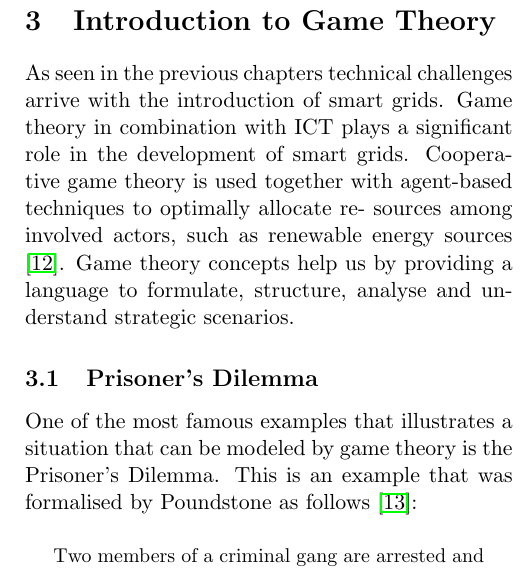
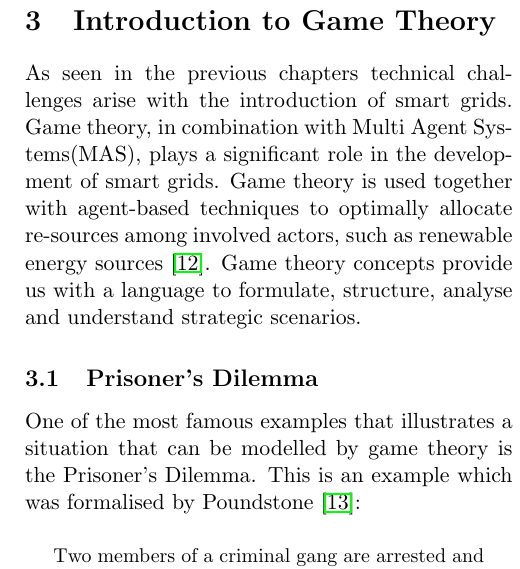
Before and after one commit to sanderploegsma/ti3706, a LaTeX document (paper.tex, which reads chapters/game_theory_intro.tex): part of one column of page 5 of 12, cut so that both start at the same text. Compiled offline with pdfLaTeX.

Commit message:
Minor changes in the Introduction

```diff
--- a/chapters/game_theory_intro.tex
+++ b/chapters/game_theory_intro.tex
@@ -1,9 +1,9 @@
 \section{Introduction to Game Theory}
-As seen in the previous chapters technical challenges arrive with the introduction of smart grids. Game theory in combination with ICT plays a significant role in the development of smart grids. Cooperative game theory is used together with agent-based techniques to optimally allocate re- sources among involved actors, such as renewable energy sources \cite{nguyen2013game}. Game theory concepts help us by providing a language to formulate, structure, analyse and understand strategic scenarios.
+As seen in the previous chapters technical challenges arise with the introduction of smart grids. Game theory, in combination with Multi Agent Systems(MAS), plays a significant role in the development of smart grids. Game theory is used together with agent-based techniques to optimally allocate re-sources among involved actors, such as renewable energy sources \cite{nguyen2013game}. Game theory concepts provide us with a language to formulate, structure, analyse and understand strategic scenarios.
 
 
 \subsection{Prisoner's Dilemma}
-One of the most famous examples that illustrates a situation that can be modeled by game theory is the Prisoner's Dilemma. This is an example that was formalised by Poundstone as follows \cite{poundstone}:
+One of the most famous examples that illustrates a situation that can be modelled by game theory is the Prisoner's Dilemma. This is an example which was formalised by Poundstone \cite{poundstone}:
 
 \begin{quote}
 Two members of a criminal gang are arrested and imprisoned. Each prisoner is in solitary confinement with no means of communicating with the other. The prosecutors lack sufficient evidence to convict the pair on the principal charge. They hope to get both sentenced to a year in prison on a lesser charge. Simultaneously, the prosecutors offer each prisoner a bargain. Each prisoner is given the opportunity either to: betray the other by testifying that the other committed the crime, or to cooperate with the other by remaining silent. The offer is:
```
